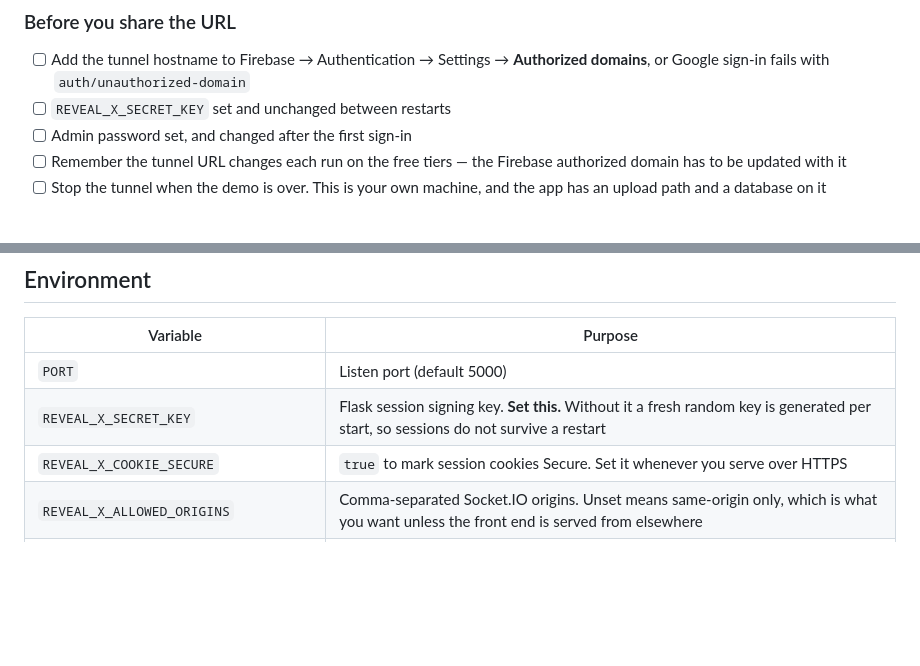
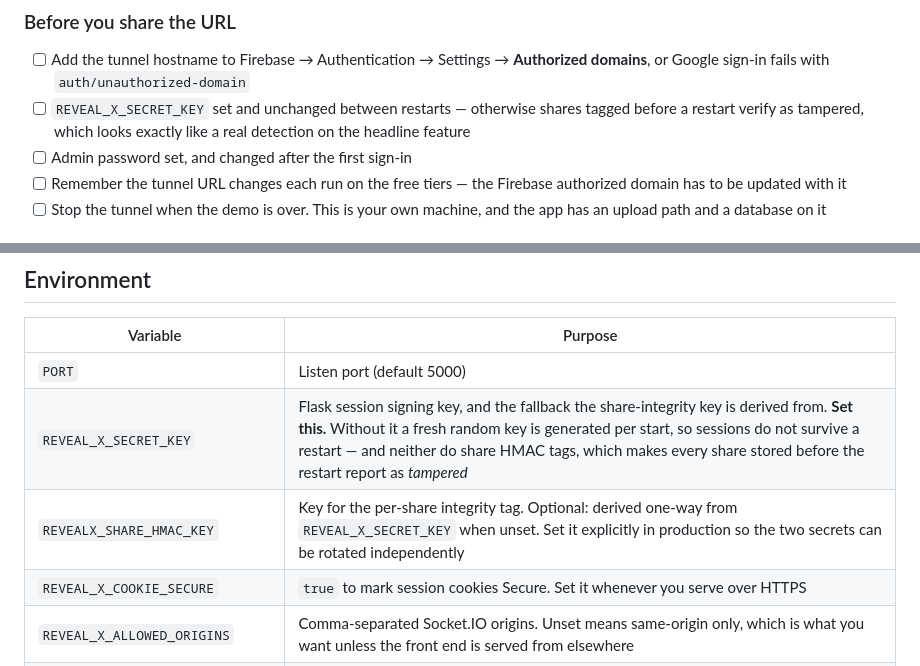
Before and after one commit to 1337PAIN/Reveal-X-chat, a Markdown page: docs/DEPLOYMENT.md, 2 parts joined by grey strips. Rendered like a GitHub page; blank space fills up the shorter version.

```diff
--- a/docs/DEPLOYMENT.md
+++ b/docs/DEPLOYMENT.md
@@ -136,7 +136,9 @@ password.
 - [ ] Add the tunnel hostname to Firebase → Authentication → Settings →
       **Authorized domains**, or Google sign-in fails with
       `auth/unauthorized-domain`
-- [ ] `REVEAL_X_SECRET_KEY` set and unchanged between restarts
+- [ ] `REVEAL_X_SECRET_KEY` set and unchanged between restarts — otherwise
+      shares tagged before a restart verify as tampered, which looks exactly
+      like a real detection on the headline feature
 - [ ] Admin password set, and changed after the first sign-in
 - [ ] Remember the tunnel URL changes each run on the free tiers — the Firebase
       authorized domain has to be updated with it
@@ -190,7 +192,8 @@ CI asserts on, because the chat has to work even where an upgrade is blocked.
 | Variable | Purpose |
 | --- | --- |
 | `PORT` | Listen port (default 5000) |
-| `REVEAL_X_SECRET_KEY` | Flask session signing key. **Set this.** Without it a fresh random key is generated per start, so sessions do not survive a restart |
+| `REVEAL_X_SECRET_KEY` | Flask session signing key, and the fallback the share-integrity key is derived from. **Set this.** Without it a fresh random key is generated per start, so sessions do not survive a restart — and neither do share HMAC tags, which makes every share stored before the restart report as *tampered* |
+| `REVEALX_SHARE_HMAC_KEY` | Key for the per-share integrity tag. Optional: derived one-way from `REVEAL_X_SECRET_KEY` when unset. Set it explicitly in production so the two secrets can be rotated independently |
 | `REVEAL_X_COOKIE_SECURE` | `true` to mark session cookies Secure. Set it whenever you serve over HTTPS |
 | `REVEAL_X_ALLOWED_ORIGINS` | Comma-separated Socket.IO origins. Unset means same-origin only, which is what you want unless the front end is served from elsewhere |
 | `REVEALX_TRUST_PROXY` | `true` only when behind a reverse proxy you control, so `X-Forwarded-For` is believed for login throttling |
```
Also changed, not shown: README.md (+6 -4 lines), docs/SECURITY.md (+22 -0 lines).
